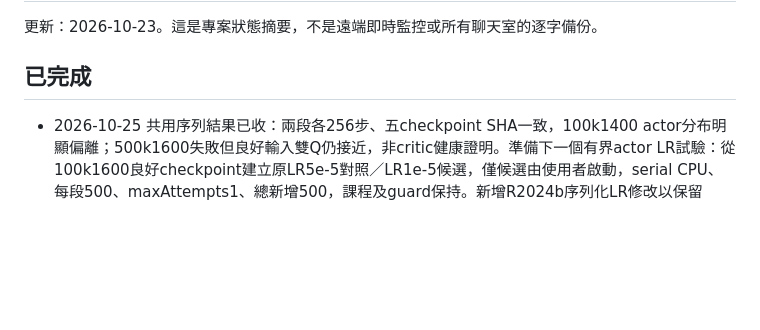
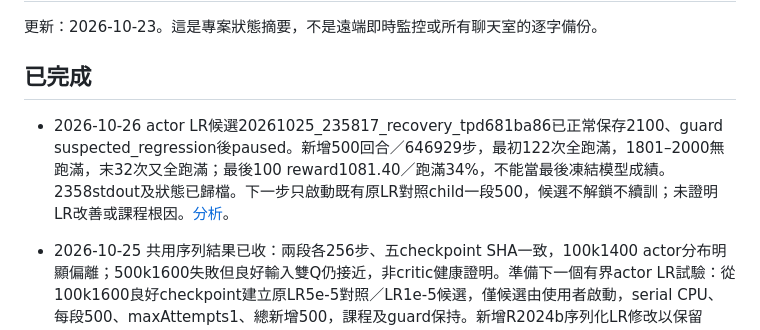
Before and after one commit to yeyi58095/ModularTraining, a Markdown page: docs/records/current-status.md, the part around the change. Rendered like a GitHub page; blank space fills up the shorter version.

Commit message:
docs: review SAC actor pilot through episode 2100

```diff
--- a/docs/records/current-status.md
+++ b/docs/records/current-status.md
@@ -3,6 +3,8 @@
 更新：2026-10-23。這是專案狀態摘要，不是遠端即時監控或所有聊天室的逐字備份。
 
 ## 已完成
+
+- 2026-10-26 actor LR候選20261025_235817_recovery_tpd681ba86已正常保存2100、guard suspected_regression後paused。新增500回合／646929步，最初122次全跑滿，1801–2000無跑滿，末32次又全跑滿；最後100 reward1081.40／跑滿34%，不能當最後凍結模型成績。2358stdout及狀態已歸檔。下一步只啟動既有原LR對照child一段500，候選不解鎖不續訓；未證明LR改善或課程根因。[分析](sac-actor-pilot-result-2026-10-26.md)。
 
 - 2026-10-25 共用序列結果已收：兩段各256步、五checkpoint SHA一致，100k1400 actor分布明顯偏離；500k1600失敗但良好輸入雙Q仍接近，非critic健康證明。準備下一個有界actor LR試驗：從100k1600良好checkpoint建立原LR5e-5對照／LR1e-5候選，僅候選由使用者啟動，serial CPU、每段500、maxAttempts1、總新增500，課程及guard保持。新增R2024b序列化LR修改以保留optimizer歷史；未啟動遠端。[證據與設計](sac-actor-pilot-2026-10-25.md)。
 
```
Also changed, not shown: docs/records/sac-actor-pilot-result-2026-10-26.md (added, +19 -0 lines).
